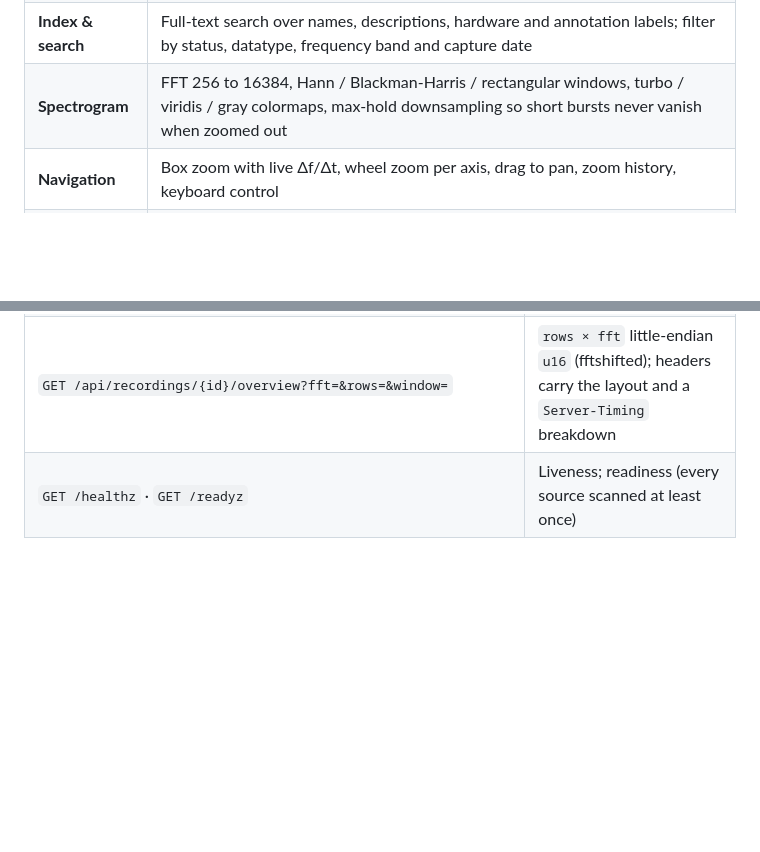
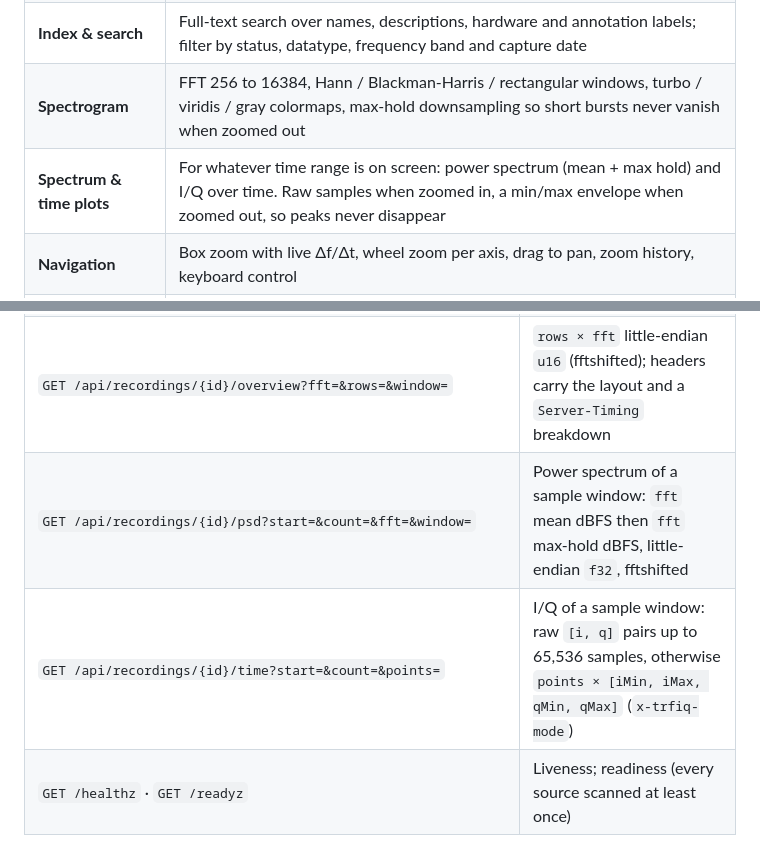
Before and after one commit to marotoby/trfiq, a Markdown page: README.md, 2 parts joined by grey strips. Rendered like a GitHub page; blank space fills up the shorter version.

```diff
--- a/README.md
+++ b/README.md
@@ -55,6 +55,7 @@ responsive even on 100 GB files.
 | **Formats** | SigMF pairs in every datatype (`cf64 cf32 ci32 ci16 ci8 cu32 cu16 cu8`, real variants, LE/BE); raw `.bin .cfile .iq .raw .dat .cu8 .cs8 .cs16 .cf32` with the datatype guessed from the extension |
 | **Index & search** | Full-text search over names, descriptions, hardware and annotation labels; filter by status, datatype, frequency band and capture date |
 | **Spectrogram** | FFT 256 to 16384, Hann / Blackman-Harris / rectangular windows, turbo / viridis / gray colormaps, max-hold downsampling so short bursts never vanish when zoomed out |
+| **Spectrum & time plots** | For whatever time range is on screen: power spectrum (mean + max hold) and I/Q over time. Raw samples when zoomed in, a min/max envelope when zoomed out, so peaks never disappear |
 | **Navigation** | Box zoom with live Δf/Δt, wheel zoom per axis, drag to pan, zoom history, keyboard control |
 | **Annotations** | SigMF annotations drawn as labelled boxes; a side panel to filter by label and click to zoom |
 | **Shareable** | Every view (file, FFT, colormap, levels, zoom) lives in the URL, so a link reproduces it exactly |
@@ -199,6 +206,8 @@ The 100 GB load test is on the roadmap.
 | `GET /api/recordings?q=&source=&status=&datatype=&fmin=&fmax=&from=&to=&limit=` | Search the index (`q`: prefix full-text; `fmin`/`fmax`: band overlap in Hz) |
 | `GET /api/recordings/{id}` | One recording plus its full SigMF metadata |
 | `GET /api/recordings/{id}/overview?fft=&rows=&window=` | `rows × fft` little-endian `u16` (fftshifted); headers carry the layout and a `Server-Timing` breakdown |
+| `GET /api/recordings/{id}/psd?start=&count=&fft=&window=` | Power spectrum of a sample window: `fft` mean dBFS then `fft` max-hold dBFS, little-endian `f32`, fftshifted |
+| `GET /api/recordings/{id}/time?start=&count=&points=` | I/Q of a sample window: raw `[i, q]` pairs up to 65,536 samples, otherwise `points × [iMin, iMax, qMin, qMax]` (`x-trfiq-mode`) |
 | `GET /healthz` · `GET /readyz` | Liveness; readiness (every source scanned at least once) |
 
 ## Development
```
Also changed, not shown: other parts of README.md (+8 -1 lines), docs/images/screenshot-viewer.jpg, 8 other files.
